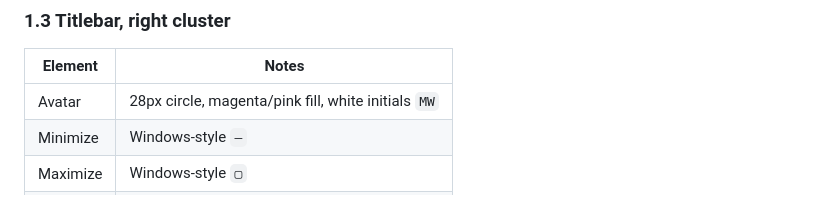
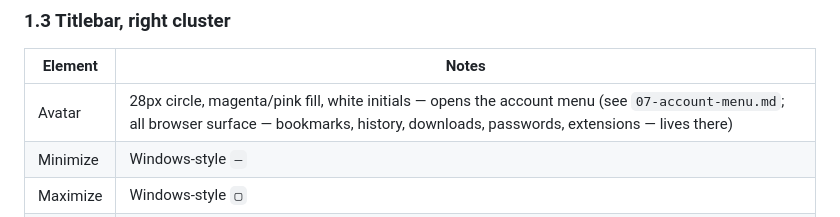
Before and after one commit to mikeisflux/Flux, a Markdown page: docs/01-ui-teardown.md, the part around the change. Rendered like a GitHub page.

```diff
--- a/docs/01-ui-teardown.md
+++ b/docs/01-ui-teardown.md
@@ -55,7 +55,7 @@ in the sidebar — worth noting since the sidebar is otherwise Arc-shaped.
 ### 1.3 Titlebar, right cluster
 | Element | Notes |
 |---|---|
-| Avatar | 28px circle, magenta/pink fill, white initials `MW` |
+| Avatar | 28px circle, magenta/pink fill, white initials — opens the account menu (see `07-account-menu.md`; all browser surface — bookmarks, history, downloads, passwords, extensions — lives there) |
 | Minimize | Windows-style `—` |
 | Maximize | Windows-style `▢` |
 | Close | Windows-style `×` |
```
Also changed, not shown: docs/07-account-menu.md (added, +126 -0 lines).
